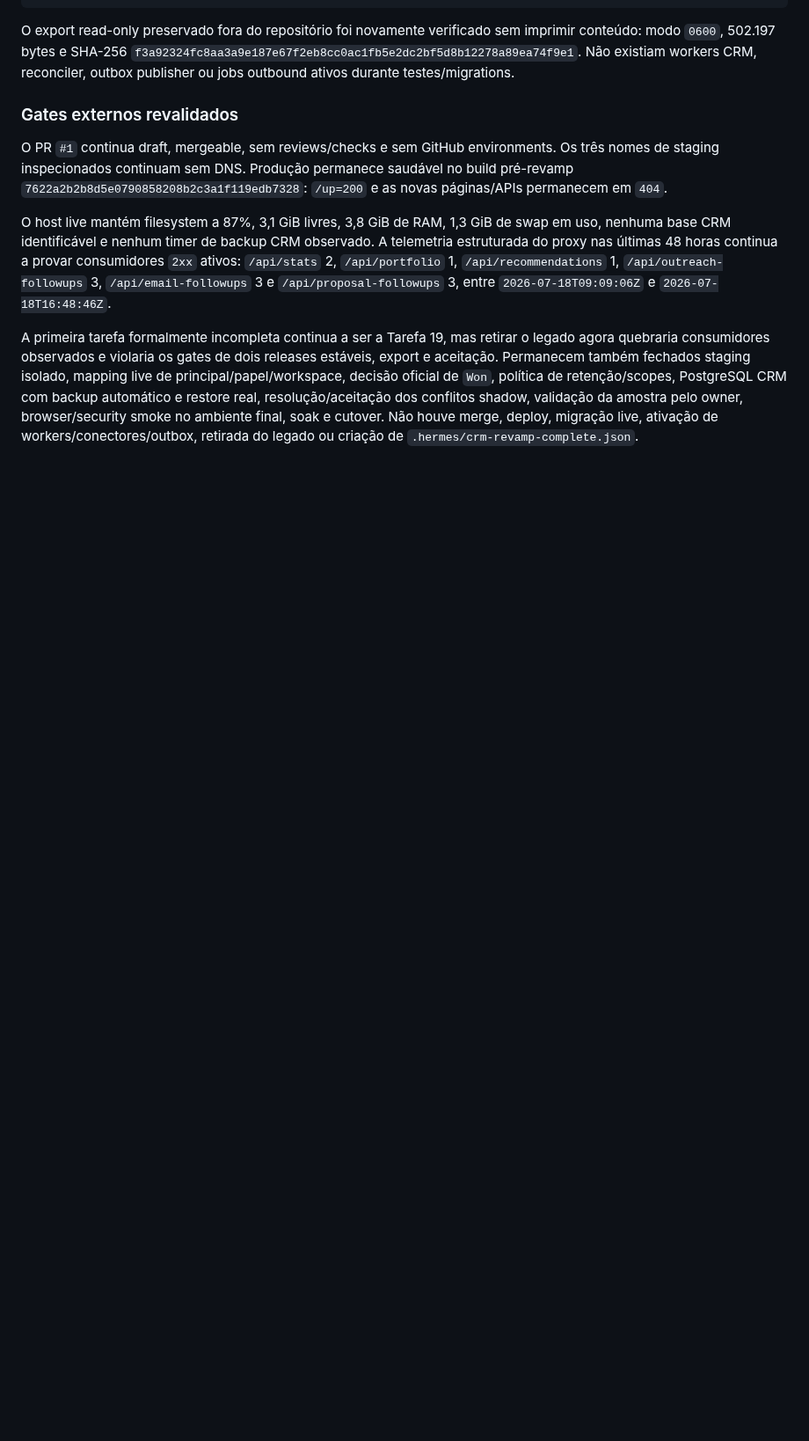
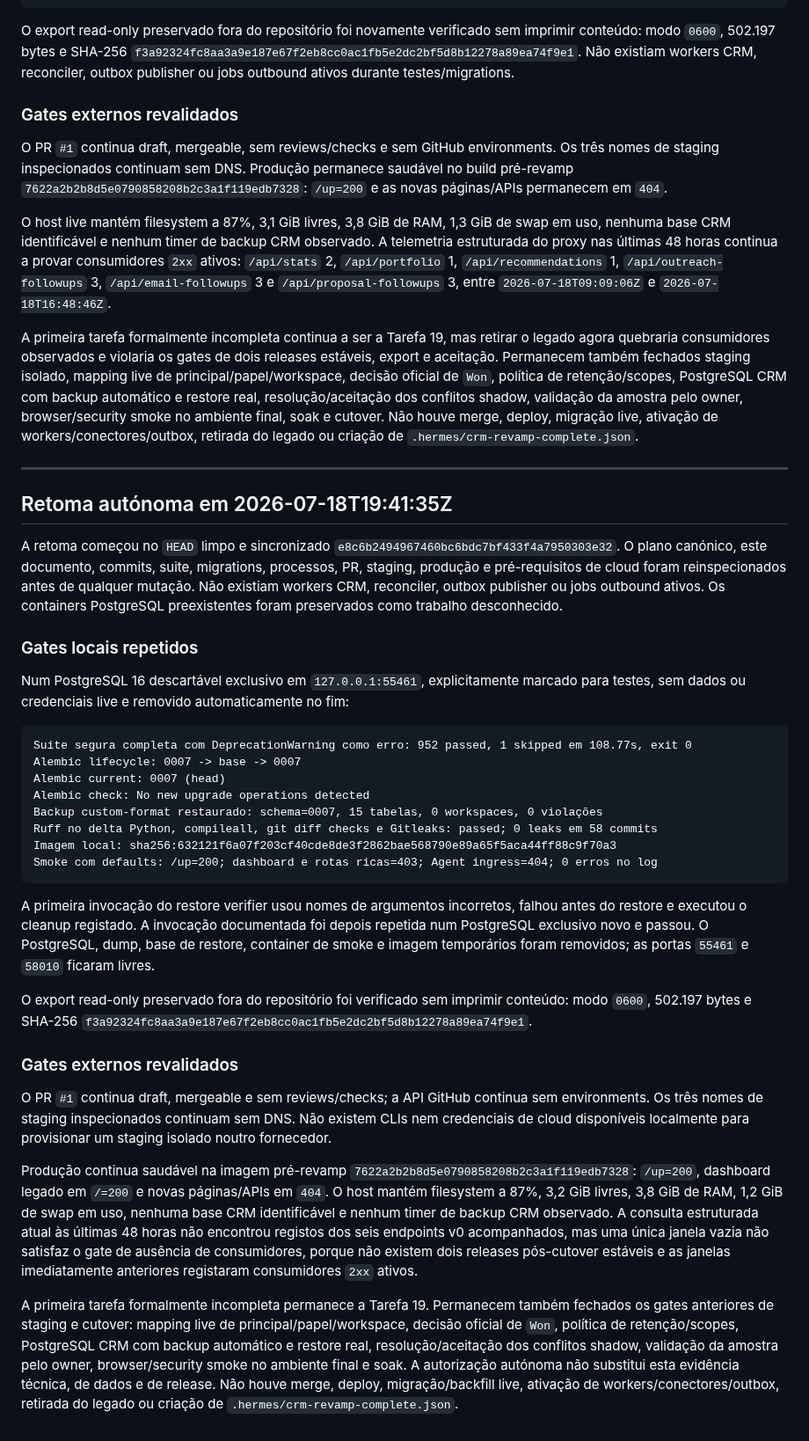
Before and after one commit to zelusototmayor/lead-automation, a Markdown page: docs/crm/CURRENT_STATE.md, the part around the change. Shown at 88% size. GitHub-like rendering; blank space fills up the shorter version.

Commit message:
docs: record latest CRM gate revalidation

````diff
--- a/docs/crm/CURRENT_STATE.md
+++ b/docs/crm/CURRENT_STATE.md
@@ -1199,3 +1199,36 @@ O PR `#1` continua draft, mergeable, sem reviews/checks e sem GitHub environment
 O host live mantém filesystem a 87%, 3,1 GiB livres, 3,8 GiB de RAM, 1,3 GiB de swap em uso, nenhuma base CRM identificável e nenhum timer de backup CRM observado. A telemetria estruturada do proxy nas últimas 48 horas continua a provar consumidores `2xx` ativos: `/api/stats` 2, `/api/portfolio` 1, `/api/recommendations` 1, `/api/outreach-followups` 3, `/api/email-followups` 3 e `/api/proposal-followups` 3, entre `2026-07-18T09:09:06Z` e `2026-07-18T16:48:46Z`.
 
 A primeira tarefa formalmente incompleta continua a ser a Tarefa 19, mas retirar o legado agora quebraria consumidores observados e violaria os gates de dois releases estáveis, export e aceitação. Permanecem também fechados staging isolado, mapping live de principal/papel/workspace, decisão oficial de `Won`, política de retenção/scopes, PostgreSQL CRM com backup automático e restore real, resolução/aceitação dos conflitos shadow, validação da amostra pelo owner, browser/security smoke no ambiente final, soak e cutover. Não houve merge, deploy, migração live, ativação de workers/conectores/outbox, retirada do legado ou criação de `.hermes/crm-revamp-complete.json`.
+
+---
+
+## Retoma autónoma em 2026-07-18T19:41:35Z
+
+A retoma começou no `HEAD` limpo e sincronizado `e8c6b2494967460bc6bdc7bf433f4a7950303e32`. O plano canónico, este documento, commits, suite, migrations, processos, PR, staging, produção e pré-requisitos de cloud foram reinspecionados antes de qualquer mutação. Não existiam workers CRM, reconciler, outbox publisher ou jobs outbound ativos. Os containers PostgreSQL preexistentes foram preservados como trabalho desconhecido.
+
+### Gates locais repetidos
+
+Num PostgreSQL 16 descartável exclusivo em `127.0.0.1:55461`, explicitamente marcado para testes, sem dados ou credenciais live e removido automaticamente no fim:
+
+```text
+Suite segura completa com DeprecationWarning como erro: 952 passed, 1 skipped em 108.77s, exit 0
+Alembic lifecycle: 0007 -> base -> 0007
+Alembic current: 0007 (head)
+Alembic check: No new upgrade operations detected
+Backup custom-format restaurado: schema=0007, 15 tabelas, 0 workspaces, 0 violações
+Ruff no delta Python, compileall, git diff checks e Gitleaks: passed; 0 leaks em 58 commits
+Imagem local: sha256:632121f6a07f203cf40cde8de3f2862bae568790e89a65f5aca44ff88c9f70a3
+Smoke com defaults: /up=200; dashboard e rotas ricas=403; Agent ingress=404; 0 erros no log
+```
+
+A primeira invocação do restore verifier usou nomes de argumentos incorretos, falhou antes do restore e executou o cleanup registado. A invocação documentada foi depois repetida num PostgreSQL exclusivo novo e passou. O PostgreSQL, dump, base de restore, container de smoke e imagem temporários foram removidos; as portas `55461` e `58010` ficaram livres.
+
+O export read-only preservado fora do repositório foi verificado sem imprimir conteúdo: modo `0600`, 502.197 bytes e SHA-256 `f3a92324fc8aa3a9e187e67f2eb8cc0ac1fb5e2dc2bf5d8b12278a89ea74f9e1`.
+
+### Gates externos revalidados
+
+O PR `#1` continua draft, mergeable e sem reviews/checks; a API GitHub continua sem environments. Os três nomes de staging inspecionados continuam sem DNS. Não existem CLIs nem credenciais de cloud disponíveis localmente para provisionar um staging isolado noutro fornecedor.
+
+Produção continua saudável na imagem pré-revamp `7622a2b2b8d5e0790858208b2c3a1f119edb7328`: `/up=200`, dashboard legado em `/=200` e novas páginas/APIs em `404`. O host mantém filesystem a 87%, 3,2 GiB livres, 3,8 GiB de RAM, 1,2 GiB de swap em uso, nenhuma base CRM identificável e nenhum timer de backup CRM observado. A consulta estruturada atual às últimas 48 horas não encontrou registos dos seis endpoints v0 acompanhados, mas uma única janela vazia não satisfaz o gate de ausência de consumidores, porque não existem dois releases pós-cutover estáveis e as janelas imediatamente anteriores registaram consumidores `2xx` ativos.
+
+A primeira tarefa formalmente incompleta permanece a Tarefa 19. Permanecem também fechados os gates anteriores de staging e cutover: mapping live de principal/papel/workspace, decisão oficial de `Won`, política de retenção/scopes, PostgreSQL CRM com backup automático e restore real, resolução/aceitação dos conflitos shadow, validação da amostra pelo owner, browser/security smoke no ambiente final e soak. A autorização autónoma não substitui esta evidência técnica, de dados e de release. Não houve merge, deploy, migração/backfill live, ativação de workers/conectores/outbox, retirada do legado ou criação de `.hermes/crm-revamp-complete.json`.
````
